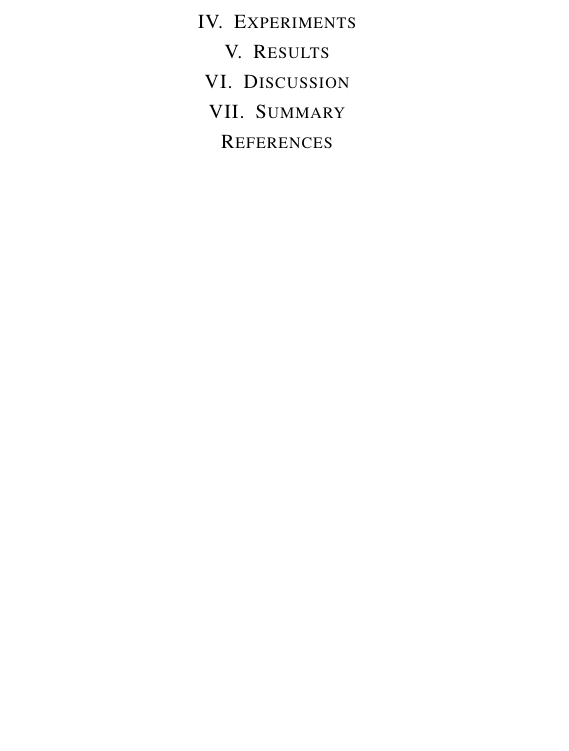
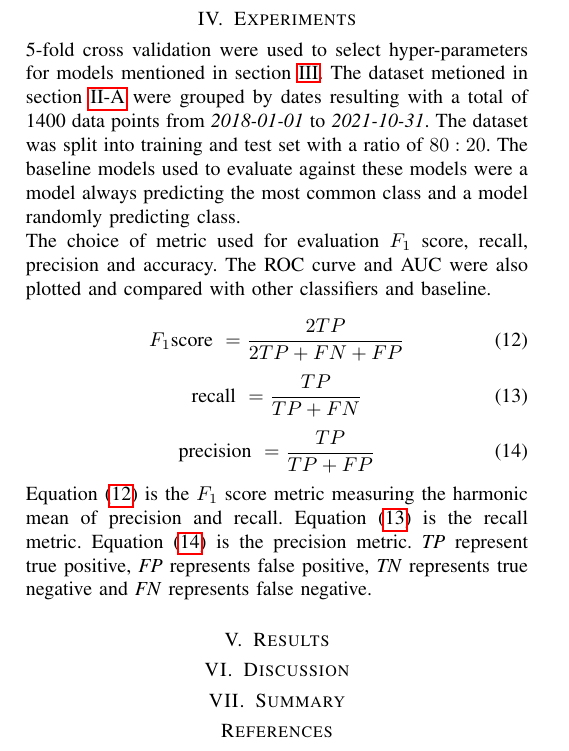
Before and after one commit to Asraelite/ml-group35, a LaTeX paper (final_report/report.tex): part of page 3 of 3, cut so that both start at the same text, the shorter picture padded with empty space. Compiled offline with pdfLaTeX.

Commit message:
updated experiments

```diff
--- a/final_report/report.tex
+++ b/final_report/report.tex
@@ -164,9 +165,29 @@ J(\theta) = \frac{1}{m}\sum^m_{i=1}max(0,1-y^{(i)}\theta^Tx^{(i)})+\frac{\theta^
 \end{equation}
 Equation \ref{eqn:svm_penalty} is the sum of squares elements in parameter vector that penalises large values of $\theta$. Equation \ref{eqn:svm_cost_function} is the final SVM cost function. The first term depends on how much the model predicts training data and $C$ in the penalty term is a hyper-parameter affecting training in minimising which terms in the equation. The learning selects $\theta$ that minimises cost function $J(\theta)$.
 
-\subsection{}
 
 \section{Experiments}
+\noindent 5-fold cross validation were used to select hyper-parameters for models mentioned in section \ref{methods}. The dataset metioned in section \ref{data_source} were grouped by dates resulting with a total of 1400 data points from \emph{2018-01-01} to \emph{2021-10-31}. The dataset was split into training and test set with a ratio of $80:20$. The baseline models used to evaluate against these models were a model always predicting the most common class and a model randomly predicting class.
+
+\noindent The choice of metric used for evaluation $F_1$ score, recall, precision and accuracy. The ROC curve and AUC were also plotted and compared with other classifiers and baseline.
+
+% f1 score
+\begin{equation}
+\label{eqn:f1_score}
+F_1 \textnormal{score}\ = \frac{2TP}{2TP+FN+FP}
+\end{equation}
+% recall
+\begin{equation}
+\label{eqn:recall}
+\textnormal{recall}\ = \frac{TP}{TP+FN}
+\end{equation}
+% precision
+\begin{equation}
+\label{eqn:precision}
+\textnormal{precision}\ = \frac{TP}{TP+FP}
+\end{equation}
+
+\noindent Equation (\ref{eqn:f1_score}) is the $F_1$ score metric measuring the harmonic mean of precision and recall. Equation (\ref{eqn:recall}) is the recall metric. Equation (\ref{eqn:precision}) is the precision metric. \emph{TP} represent true positive, \emph{FP} represents false positive, \emph{TN} represents true negative and \emph{FN} represents false negative.
 
 \section{Results}
 
```
Also changed, not shown: final_report/report.pdf, final_report/report.tex (3 more changed lines).
